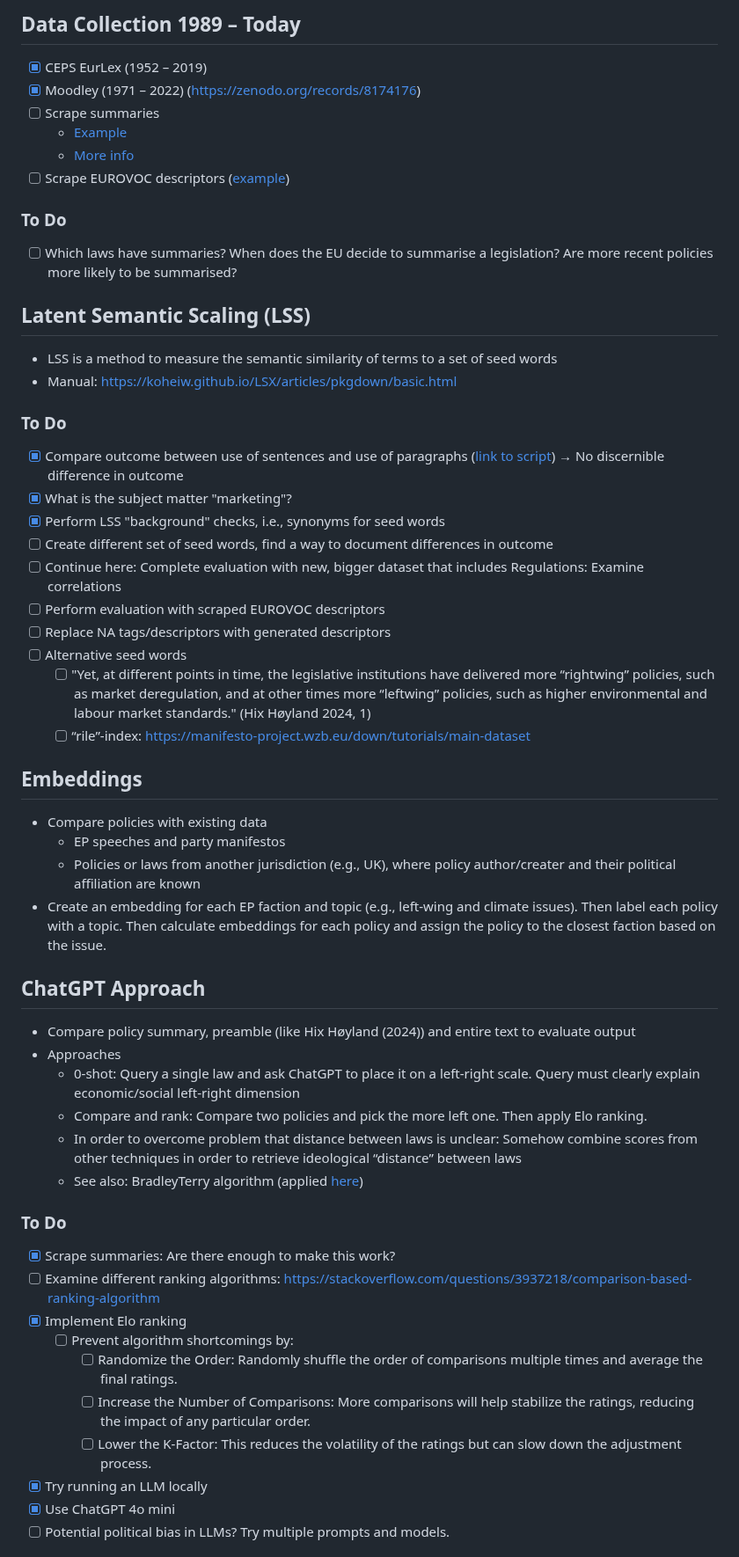
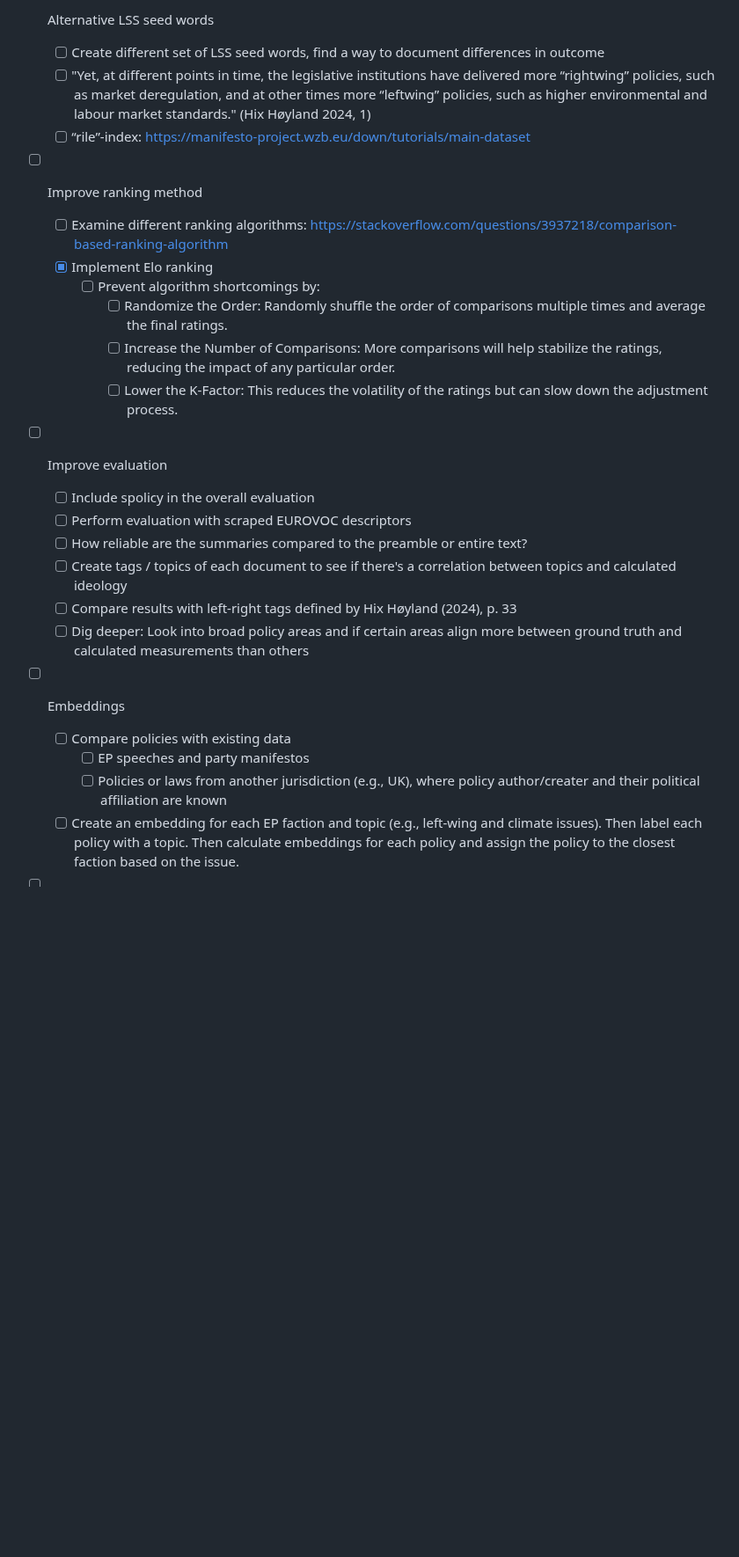
Before and after one commit to fabianaiolfi/eu-policy-feedback, a Markdown page: README.md, the part around one of its changes. Shown at 88% size. Drawn GitHub-style; blank space fills up the shorter version.

```diff
--- a/README.md
+++ b/README.md
@@ -144,53 +128,27 @@ _Tables: To Do_
-## Data Collection 1989 – Today
-- [x] CEPS EurLex (1952 – 2019)
-- [x] Moodley (1971 – 2022) (https://zenodo.org/records/8174176)
-- [ ] Scrape summaries
-	- [Example](https://eur-lex.europa.eu/legal-content/EN/LSU/?uri=CELEX:32019L0904&qid=1719922563047)
-	- [More info](https://eur-lex.europa.eu/browse/summaries.html)
-- [ ] Scrape EUROVOC descriptors ([example](https://eur-lex.europa.eu/legal-content/EN/LSU/?uri=CELEX:32009L0034&qid=1720174976038))
-
-### To Do
-- [ ] Which laws have summaries? When does the EU decide to summarise a legislation? Are more recent policies more likely to be summarised?
-
-## Latent Semantic Scaling (LSS)
-- LSS is a method to measure the semantic similarity of terms to a set of seed words
-- Manual: https://koheiw.github.io/LSX/articles/pkgdown/basic.html
-
-### To Do
-- [x] Compare outcome between use of sentences and use of paragraphs ([link to script](https://github.com/fabianaiolfi/eu-policy-feedback/blob/25eb77853a3c13fc64313bf19f83ab684a378693/lss/01_run_lss.R#L23)) → No discernible difference in outcome
-- [x] What is the subject matter "marketing"?
-- [x] Perform LSS "background" checks, i.e., synonyms for seed words
-- [ ] Create different set of seed words, find a way to document differences in outcome
-- [ ] Continue here: Complete evaluation with new, bigger dataset that includes Regulations: Examine correlations
-- [ ] Perform evaluation with scraped EUROVOC descriptors
-- [ ] Replace NA tags/descriptors with generated descriptors
-- [ ] Alternative seed words
+- [ ] Alternative LSS seed words
+  - [ ] Create different set of LSS seed words, find a way to document differences in outcome
   - [ ] "Yet, at different points in time, the legislative institutions have delivered more “rightwing” policies, such as market deregulation, and at other times more “leftwing” policies, such as higher environmental and labour market standards." (Hix Høyland 2024, 1)
   - [ ] “rile”-index: https://manifesto-project.wzb.eu/down/tutorials/main-dataset
 
-## Embeddings
-- Compare policies with existing data
-	- EP speeches and party manifestos
-	- Policies or laws from another jurisdiction (e.g., UK), where policy author/creater and their political affiliation are known
-- Create an embedding for each EP faction and topic (e.g., left-wing and climate issues). Then label each policy with a topic. Then calculate embeddings for each policy and assign the policy to the closest faction based on the issue.
+- [ ] Improve ranking method
+  - [ ] Examine different ranking algorithms: https://stackoverflow.com/questions/3937218/comparison-based-ranking-algorithm
+  - [x] Implement Elo ranking
+  	- [ ] Prevent algorithm shortcomings by:
+  		- [ ] Randomize the Order: Randomly shuffle the order of comparisons multiple times and average the final ratings.
+  		- [ ] Increase the Number of Comparisons: More comparisons will help stabilize the ratings, reducing the impact of any particular order.
+  		- [ ] Lower the K-Factor: This reduces the volatility of the ratings but can slow down the adjustment process.
 
-## ChatGPT Approach
-- Compare policy summary, preamble (like Hix Høyland (2024)) and entire text to evaluate output
-- Approaches
-  - 0-shot: Query a single law and ask ChatGPT to place it on a left-right scale. Query must clearly explain economic/social left-right dimension
-  - Compare and rank: Compare two policies and pick the more left one. Then apply Elo ranking.
-  - In order to overcome problem that distance between laws is unclear: Somehow combine scores from other techniques in order to retrieve ideological “distance” between laws
-  - See also: BradleyTerry algorithm (applied [here](https://onlinelibrary.wiley.com/doi/full/10.1111/ajps.12703))
+- [ ] Improve evaluation
+  - [ ] Include spolicy in the overall evaluation
+  - [ ] Perform evaluation with scraped EUROVOC descriptors
+  - [ ] How reliable are the summaries compared to the preamble or entire text?
+  - [ ] Create tags / topics of each document to see if there's a correlation between topics and calculated ideology
+  - [ ] Compare results with left-right tags defined by Hix Høyland (2024), p. 33
+  - [ ] Dig deeper: Look into broad policy areas and if certain areas align more between ground truth and calculated measurements than others
 
-### To Do
-- [x] Scrape summaries: Are there enough to make this work?
-- [ ] Examine different ranking algorithms: https://stackoverflow.com/questions/3937218/comparison-based-ranking-algorithm
-- [x] Implement Elo ranking
-	- [ ] Prevent algorithm shortcomings by:
-		- [ ] Randomize the Order: Randomly shuffle the order of comparisons multiple times and average the final ratings.
-		- [ ] Increase the Number of Comparisons: More comparisons will help stabilize the ratings, reducing the impact of any particular order.
-		- [ ] Lower the K-Factor: This reduces the volatility of the ratings but can slow down the adjustment process.
-- [x] Try running an LLM locally
-- [x] Use ChatGPT 4o mini
-- [ ] Potential political bias in LLMs? Try multiple prompts and models.
+- [ ] Embeddings
+  - [ ] Compare policies with existing data
+	  - [ ] EP speeches and party manifestos
+	  - [ ] Policies or laws from another jurisdiction (e.g., UK), where policy author/creater and their political affiliation are known
+  - [ ] Create an embedding for each EP faction and topic (e.g., left-wing and climate issues). Then label each policy with a topic. Then calculate embeddings for each policy and assign the policy to the closest faction based on the issue.
 
```
Also changed, not shown: other parts of README.md (+16 -35 lines).
